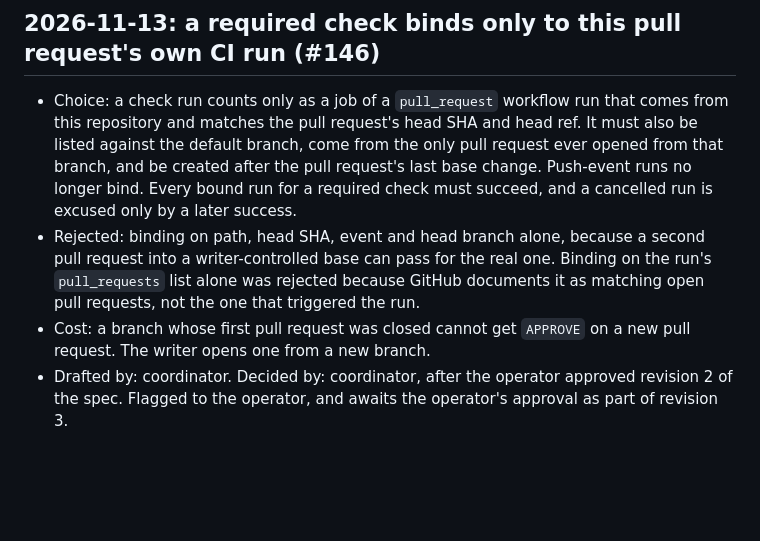
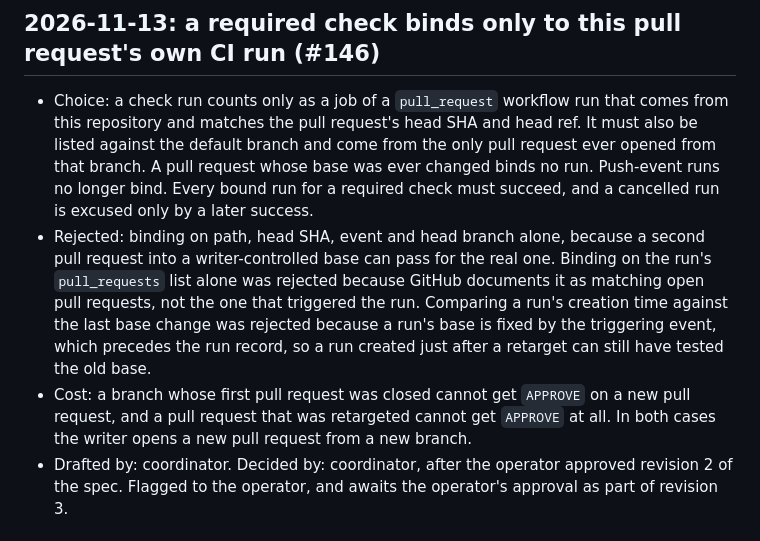
Before and after one commit to Cringely/agent-harness-core, a Markdown page: docs/decision-log.md, the part around the change. Rendered like a GitHub page; blank space fills up the shorter version.

Commit message:
docs(spec): any base change on a pull request binds no CI run (#146)
- requiredChecks: drop created_at comparison against last base_ref_changed
- any base_ref_changed event in the timeline: no run binds, no APPROVE
- failure table and builder tests updated to match
- decision log 2026-11-13 entry: choice, rejected and cost lines updated

A pull_request run's base is fixed by the event that triggered it, and that
event precedes the run record. A run created after a retarget can therefore
still have tested the old base, so no timestamp comparison shows which base
a run tested. Failing closed on any retarget costs the writer a new pull
request from a new branch, which the one-pull-request-per-branch rule
already implies.

```diff
--- a/docs/decision-log.md
+++ b/docs/decision-log.md
@@ -67,9 +67,9 @@ One entry per consequential choice, written when the choice is made. Roles only,
 
 ## 2026-11-13: a required check binds only to this pull request's own CI run (#146)
 
-- Choice: a check run counts only as a job of a `pull_request` workflow run that comes from this repository and matches the pull request's head SHA and head ref. It must also be listed against the default branch, come from the only pull request ever opened from that branch, and be created after the pull request's last base change. Push-event runs no longer bind. Every bound run for a required check must succeed, and a cancelled run is excused only by a later success.
-- Rejected: binding on path, head SHA, event and head branch alone, because a second pull request into a writer-controlled base can pass for the real one. Binding on the run's `pull_requests` list alone was rejected because GitHub documents it as matching open pull requests, not the one that triggered the run.
-- Cost: a branch whose first pull request was closed cannot get `APPROVE` on a new pull request. The writer opens one from a new branch.
+- Choice: a check run counts only as a job of a `pull_request` workflow run that comes from this repository and matches the pull request's head SHA and head ref. It must also be listed against the default branch and come from the only pull request ever opened from that branch. A pull request whose base was ever changed binds no run. Push-event runs no longer bind. Every bound run for a required check must succeed, and a cancelled run is excused only by a later success.
+- Rejected: binding on path, head SHA, event and head branch alone, because a second pull request into a writer-controlled base can pass for the real one. Binding on the run's `pull_requests` list alone was rejected because GitHub documents it as matching open pull requests, not the one that triggered the run. Comparing a run's creation time against the last base change was rejected because a run's base is fixed by the triggering event, which precedes the run record, so a run created just after a retarget can still have tested the old base.
+- Cost: a branch whose first pull request was closed cannot get `APPROVE` on a new pull request, and a pull request that was retargeted cannot get `APPROVE` at all. In both cases the writer opens a new pull request from a new branch.
 - Drafted by: coordinator. Decided by: coordinator, after the operator approved revision 2 of the spec. Flagged to the operator, and awaits the operator's approval as part of revision 3.
 
 ## 2026-11-13: enrollment reads a reviewed repository only in readers that hold no credential (#146)
```
Also changed, not shown: 1 other file.
